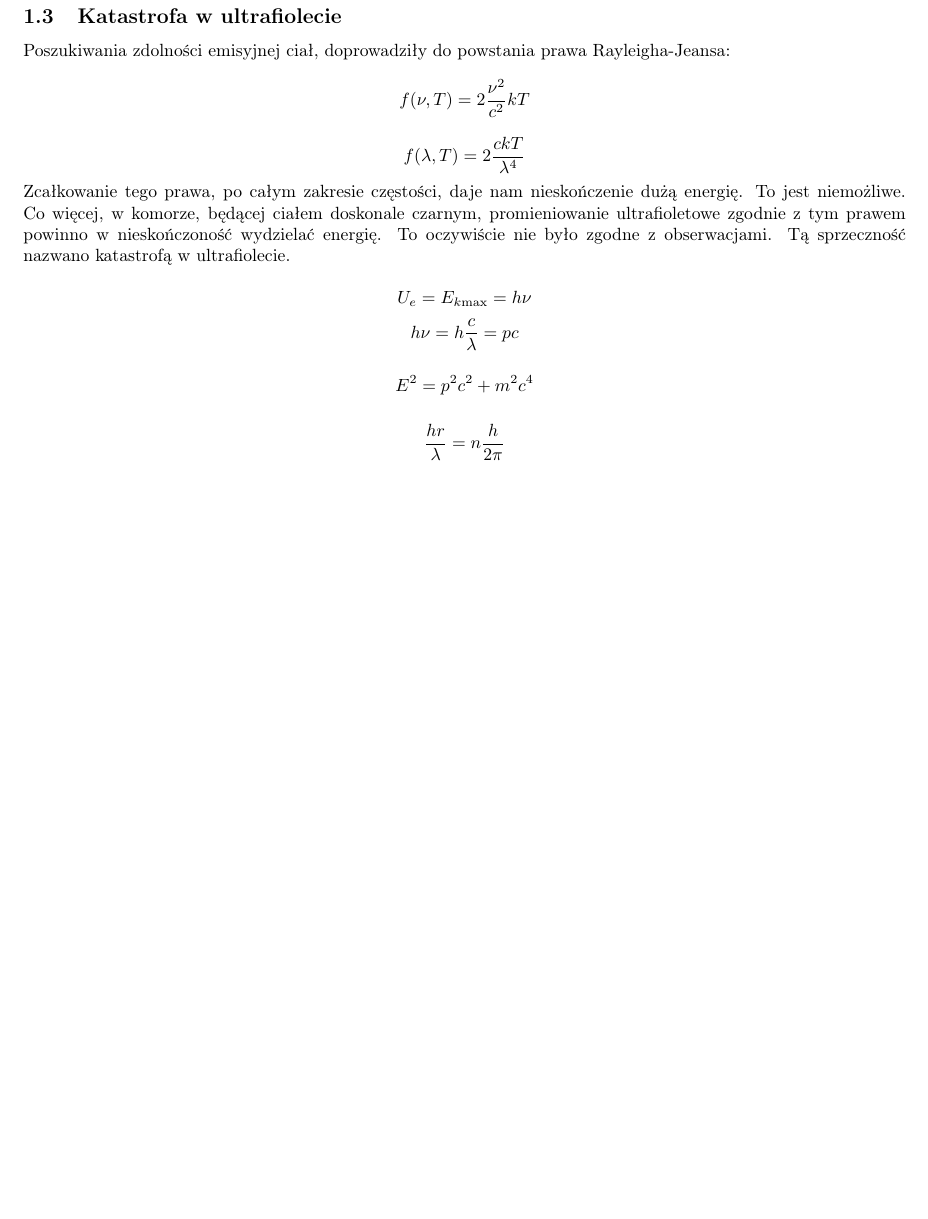
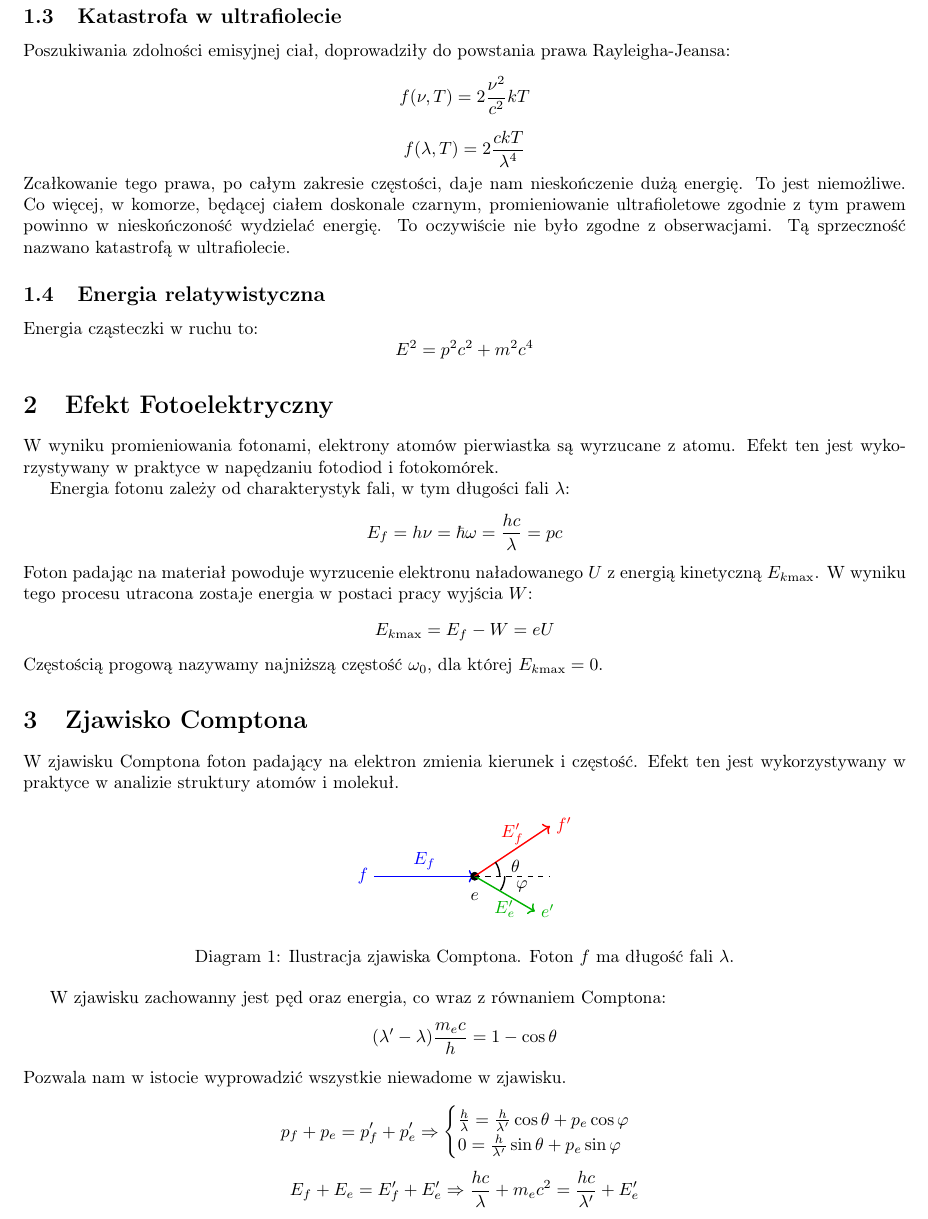
Before and after one commit to TCA166/notes, a LaTeX document (fizyka-kwantowa/kwantowa.tex): part of page 2 of 2, cut so that both start at the same text, the shorter picture padded with empty space. Compiled offline with pdfLaTeX.

Commit message:
Dod efekt comptona i fotoelektryczny

```diff
--- a/fizyka-kwantowa/kwantowa.tex
+++ b/fizyka-kwantowa/kwantowa.tex
@@ -94,19 +94,82 @@ doskonale czarnym, promieniowanie ultrafioletowe zgodnie z tym prawem
 powinno w nieskończoność wydzielać energię. To oczywiście nie było
 zgodne z obserwacjami. Tą sprzeczność nazwano katastrofą w ultrafiolecie.
 
-$$
-U_e = E_{k \text{max}} = h \nu
-$$
-$$
-h\nu = h \frac{c}{\lambda} = pc
-$$
+\subsection{Energia relatywistyczna}
 
+Energia cząsteczki w ruchu to:
 $$
 E^2 = p^2c^2 + m^2c^4
 $$
 
+\section{Efekt Fotoelektryczny}
+
+W wyniku promieniowania fotonami, elektrony atomów pierwiastka są
+wyrzucane z atomu. Efekt ten jest wykorzystywany w praktyce w
+napędzaniu fotodiod i fotokomórek.
+
+Energia fotonu zależy od charakterystyk fali, w tym długości fali $\lambda$:
 $$
-\frac{hr}{\lambda} = n \frac{h}{2 \pi}
+E_f = h\nu = \hbar \omega = \frac{hc}{\lambda} = pc
+$$
+Foton padając na materiał powoduje wyrzucenie elektronu naładowanego
+$U$ z energią kinetyczną $E_{k \text{max}}$. W wyniku tego procesu
+utracona zostaje energia w postaci pracy wyjścia $W$:
+$$
+E_{k \text{max}} = E_f - W = eU
+$$
+Częstością progową nazywamy najniższą częstość $\omega_0$, dla której
+$E_{k \text{max}} = 0$.
+
+\section{Zjawisko Comptona}
+
+W zjawisku Comptona foton padający na elektron zmienia kierunek i
+częstość. Efekt ten jest wykorzystywany w praktyce w analizie struktury
+atomów i molekuł.
+
+\begin{figure}[h]
+  \centering
+  \begin{tikzpicture}
+    \draw[->,thick,blue] (-2,0) -- (0,0) node[midway,above] {$E_f$};
+    \draw[blue] (-2,0) node[left] {$f$};
+
+    \draw[fill=black] (0,0) circle (0.08);
+    \draw (0,-0.2) node[below] {$e$};
+
+    \draw[->,thick,red] (0,0) -- (1.5,1) node[midway,above] {$E_f'$};
+    \draw[red] (1.5,1) node[right] {$f'$};
+
+    \draw[->,thick,green!70!black] (0,0) -- (1.2,-0.7)
+    node[midway,below] {$E_e'$};
+    \draw[green!70!black] (1.2,-0.7) node[right] {$e'$};
+
+    \draw[thick] (0.5,0) arc (0:34:0.5);
+    \draw (0.6,0.2) node[right] {$\theta$};
+
+    \draw[thick] (0.6,0) arc (0:-34:0.5);
+    \draw (0.7,-0.2) node[right] {$\varphi$};
+
+    \draw[dashed] (0,0) -- (1.5,0);
+  \end{tikzpicture}
+  \caption{Ilustracja zjawiska Comptona. Foton $f$ ma długość fali $\lambda$.}
+\end{figure}
+
+W zjawisku zachowanny jest pęd oraz energia, co wraz z równaniem Comptona:
+$$
+(\lambda' - \lambda) \frac{m_ec}{h} = 1 - \cos\theta
+$$
+Pozwala nam w istocie wyprowadzić wszystkie niewadome w zjawisku.
+
+$$
+p_f + p_e = p_f' + p_e' \Rightarrow
+\begin{cases}
+  \frac{h}{\lambda} = \frac{h}{\lambda'}\cos\theta + p_e\cos\varphi \\
+  0 = \frac{h}{\lambda'}\sin\theta + p_e\sin\varphi
+\end{cases}
+$$
+
+$$
+E_f + E_e = E_f' + E_e' \Rightarrow \frac{hc}{\lambda} + m_ec^2 =
+\frac{hc}{\lambda'} + E_e'
 $$
 
 \end{document}
```
Also changed, not shown: fizyka-kwantowa/kwantowa.pdf.
